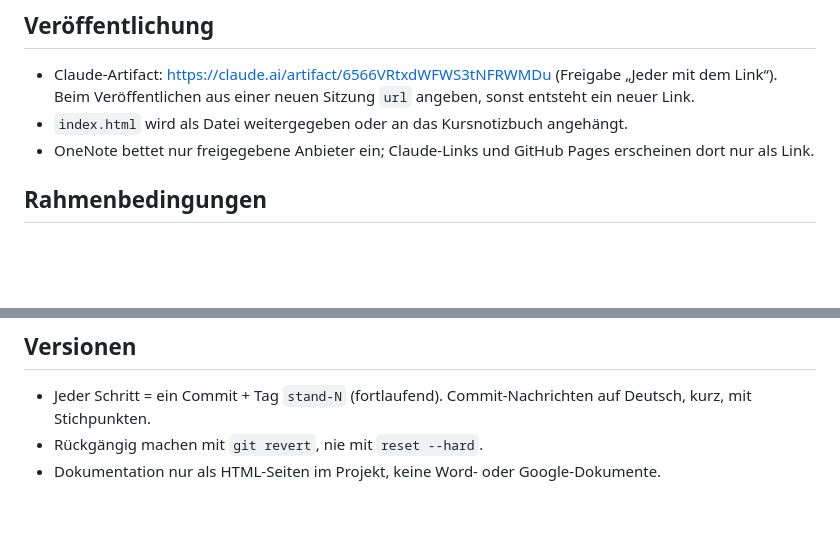
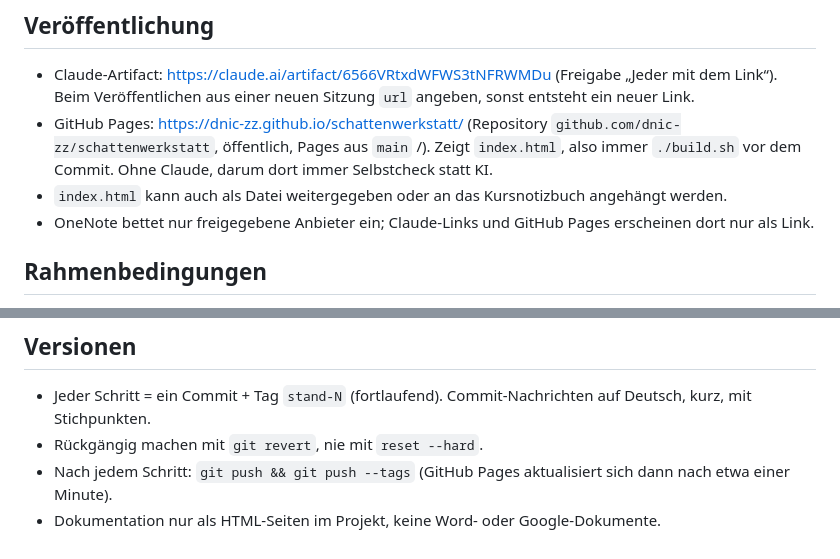
Before and after one commit to dnic-zz/schattenwerkstatt, a Markdown page: CLAUDE.md, 2 parts joined by grey strips. Drawn GitHub-style; blank space fills up the shorter version.

Commit message:
Stand 2: GitHub Pages eingerichtet
- Seite öffentlich unter dnic-zz.github.io/schattenwerkstatt
- CLAUDE.md: Veröffentlichung und Push-Regel ergänzt

Co-Authored-By: Claude Opus 5.5 <noreply@anthropic.com>

```diff
--- a/CLAUDE.md
+++ b/CLAUDE.md
@@ -15,7 +15,8 @@ Nach jeder Änderung an der Quelle: `./build.sh`, dann das Artifact neu veröffe
 ## Veröffentlichung
 
 - Claude-Artifact: https://claude.ai/artifact/6566VRtxdWFWS3tNFRWMDu (Freigabe „Jeder mit dem Link“). Beim Veröffentlichen aus einer neuen Sitzung `url` angeben, sonst entsteht ein neuer Link.
-- `index.html` wird als Datei weitergegeben oder an das Kursnotizbuch angehängt.
+- GitHub Pages: https://dnic-zz.github.io/schattenwerkstatt/ (Repository `github.com/dnic-zz/schattenwerkstatt`, öffentlich, Pages aus `main` /). Zeigt `index.html`, also immer `./build.sh` vor dem Commit. Ohne Claude, darum dort immer Selbstcheck statt KI.
+- `index.html` kann auch als Datei weitergegeben oder an das Kursnotizbuch angehängt werden.
 - OneNote bettet nur freigegebene Anbieter ein; Claude-Links und GitHub Pages erscheinen dort nur als Link.
 
 ## Rahmenbedingungen
@@ -43,4 +44,5 @@ Nach jeder Änderung an der Quelle: `./build.sh`, dann das Artifact neu veröffe
 
 - Jeder Schritt = ein Commit + Tag `stand-N` (fortlaufend). Commit-Nachrichten auf Deutsch, kurz, mit Stichpunkten.
 - Rückgängig machen mit `git revert`, nie mit `reset --hard`.
+- Nach jedem Schritt: `git push && git push --tags` (GitHub Pages aktualisiert sich dann nach etwa einer Minute).
 - Dokumentation nur als HTML-Seiten im Projekt, keine Word- oder Google-Dokumente.
```
